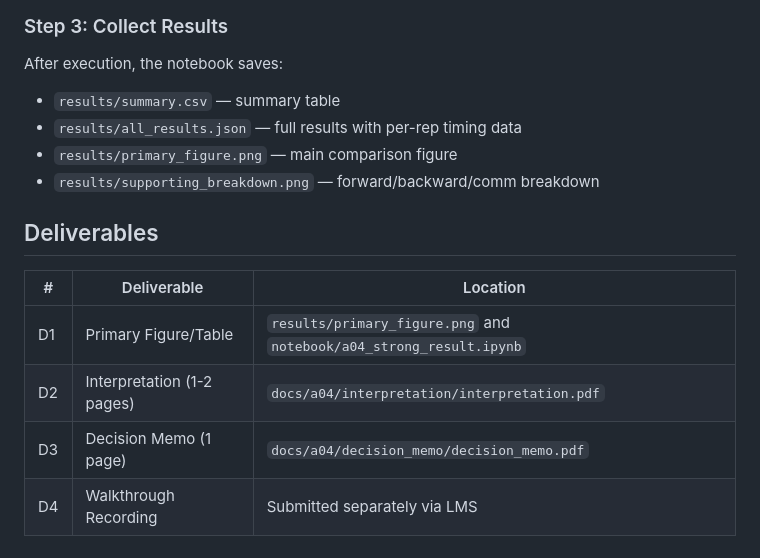
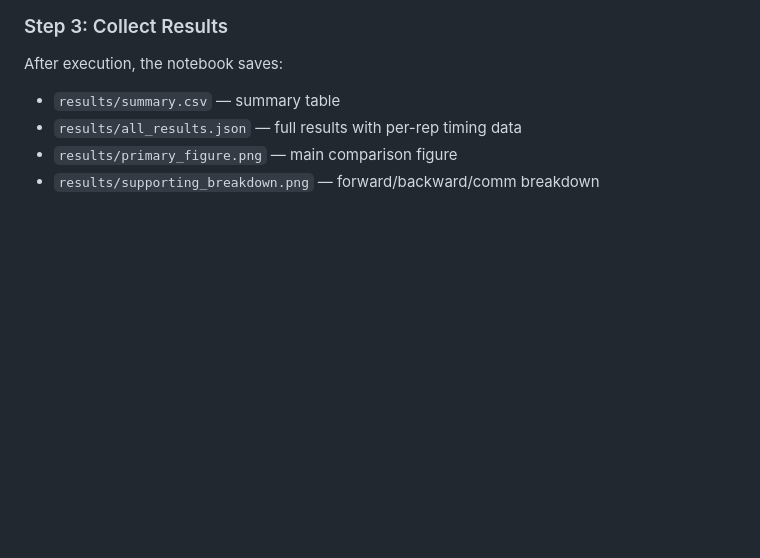
Before and after one commit to kenneth-fernandes/cisc-727-a04-pilot-evidence-strong-result, a Markdown page: README.md, the part around the change. Rendered like a GitHub page; blank space fills up the shorter version.

```diff
--- a/README.md
+++ b/README.md
@@ -100,12 +100,3 @@ After execution, the notebook saves:
 - `results/all_results.json` — full results with per-rep timing data
 - `results/primary_figure.png` — main comparison figure
 - `results/supporting_breakdown.png` — forward/backward/comm breakdown
-
-## Deliverables
-
-| # | Deliverable | Location |
-|---|-------------|----------|
-| D1 | Primary Figure/Table | `results/primary_figure.png` and `notebook/a04_strong_result.ipynb` |
-| D2 | Interpretation (1-2 pages) | `docs/a04/interpretation/interpretation.pdf` |
-| D3 | Decision Memo (1 page) | `docs/a04/decision_memo/decision_memo.pdf` |
-| D4 | Walkthrough Recording | Submitted separately via LMS |
```
